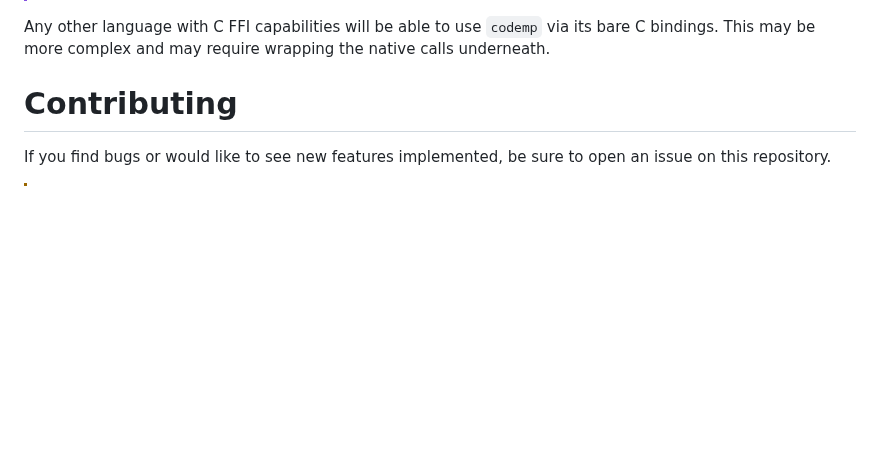
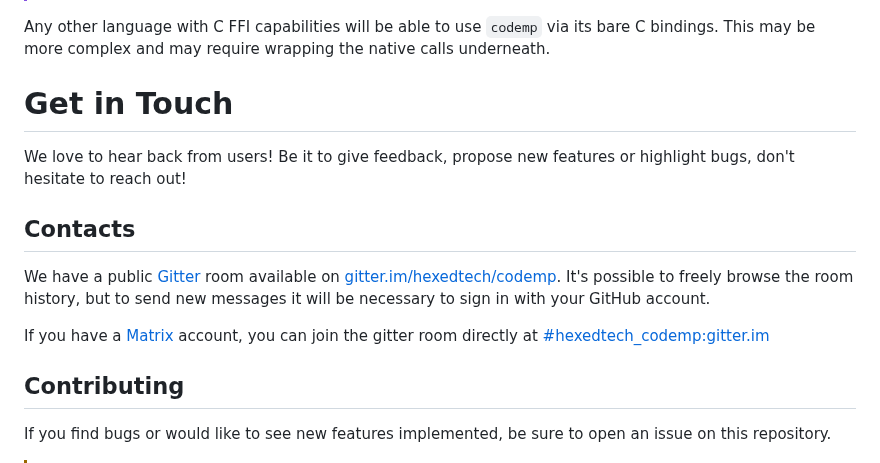
Before and after one commit to hexedtech/codemp, a Markdown page: README.md, the part around the change. GitHub-like rendering; blank space fills up the shorter version.

Commit message:
docs: added contact links

```diff
--- a/README.md
+++ b/README.md
@@ -71,7 +71,16 @@ Refer to specific language documentation for specifics, differences and quirks.
 Any other language with C FFI capabilities will be able to use `codemp` via its bare C bindings.
 This may be more complex and may require wrapping the native calls underneath.
 
-# Contributing
+# Get in Touch
+We love to hear back from users! Be it to give feedback, propose new features or highlight bugs, don't hesitate to reach out!
+
+## Contacts
+We have a public [Gitter](https://gitter.im) room available on [gitter.im/hexedtech/codemp](https://gitter.im/hexedtech/codemp).
+It's possible to freely browse the room history, but to send new messages it will be necessary to sign in with your GitHub account.
+
+If you have a [Matrix](https://matrix.org) account, you can join the gitter room directly at [#hexedtech_codemp:gitter.im](https://matrix.to/#/#hexedtech_codemp:gitter.im)
+
+## Contributing
 If you find bugs or would like to see new features implemented, be sure to open an issue on this repository.
 
 > [!WARNING]
```
